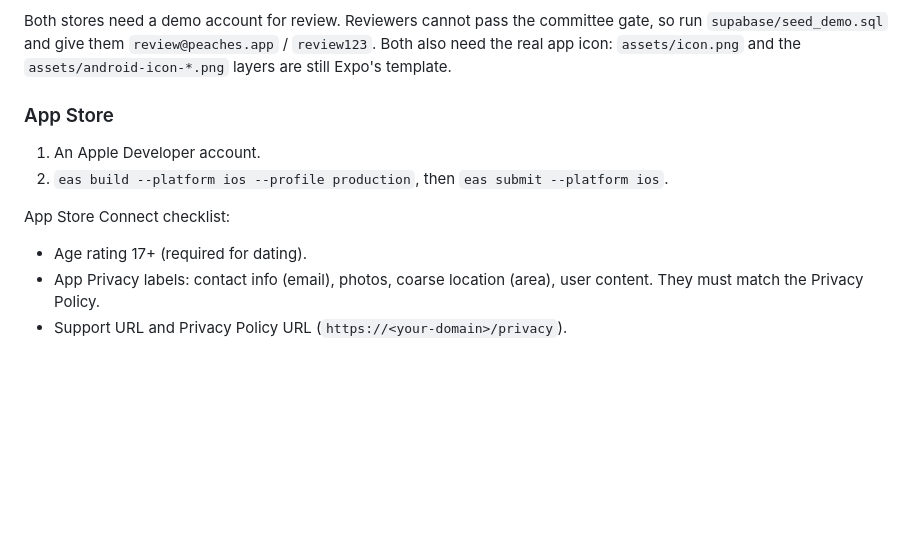
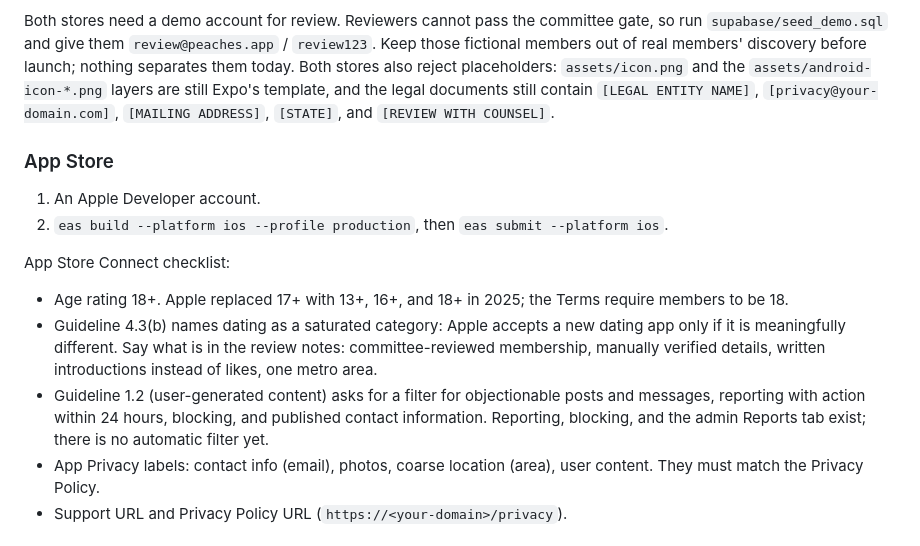
Before and after one commit to VantEdge-Corp/kbridge, a Markdown page: apps/mobile/README.md, the part around the change. Rendered like a GitHub page; blank space fills up the shorter version.

Commit message:
docs(mobile): current App Store review rules for a dating app
The checklist still said "Age rating 17+"; Apple replaced 17+ with 13+, 16+,
and 18+ in 2025, and the Terms require 18. It also missed the two rules
dating apps most often fail: guideline 4.3(b), which since June 2026 accepts
a new app in a saturated category like dating only if it is meaningfully
different, and guideline 1.2, which asks for filtering of objectionable
user content alongside reporting, blocking, and published contact details.

The shared notes now say both stores reject placeholders (the Expo template
icons and the bracketed legal placeholders) and that the fictional demo
members need to be kept out of real members' discovery before launch.

```diff
--- a/apps/mobile/README.md
+++ b/apps/mobile/README.md
@@ -89,9 +89,12 @@ time.
 
 Both stores need a demo account for review. Reviewers cannot pass the
 committee gate, so run `supabase/seed_demo.sql` and give them
-`review@peaches.app` / `review123`. Both also need the real app icon:
-`assets/icon.png` and the `assets/android-icon-*.png` layers are still Expo's
-template.
+`review@peaches.app` / `review123`. Keep those fictional members out of real
+members' discovery before launch; nothing separates them today. Both stores
+also reject placeholders: `assets/icon.png` and the `assets/android-icon-*.png`
+layers are still Expo's template, and the legal documents still contain
+`[LEGAL ENTITY NAME]`, `[privacy@your-domain.com]`, `[MAILING ADDRESS]`,
+`[STATE]`, and `[REVIEW WITH COUNSEL]`.
 
 ### App Store
 
@@ -100,7 +103,16 @@ template.
 
 App Store Connect checklist:
 
-- Age rating 17+ (required for dating).
+- Age rating 18+. Apple replaced 17+ with 13+, 16+, and 18+ in 2025; the
+  Terms require members to be 18.
+- Guideline 4.3(b) names dating as a saturated category: Apple accepts a new
+  dating app only if it is meaningfully different. Say what is in the review
+  notes: committee-reviewed membership, manually verified details, written
+  introductions instead of likes, one metro area.
+- Guideline 1.2 (user-generated content) asks for a filter for objectionable
+  posts and messages, reporting with action within 24 hours, blocking, and
+  published contact information. Reporting, blocking, and the admin Reports
+  tab exist; there is no automatic filter yet.
 - App Privacy labels: contact info (email), photos, coarse location (area),
   user content. They must match the Privacy Policy.
 - Support URL and Privacy Policy URL (`https://<your-domain>/privacy`).
```
